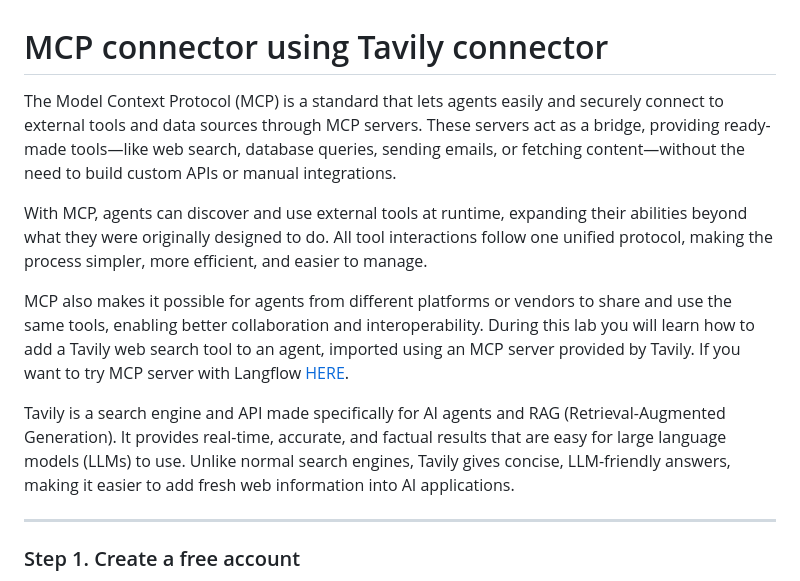
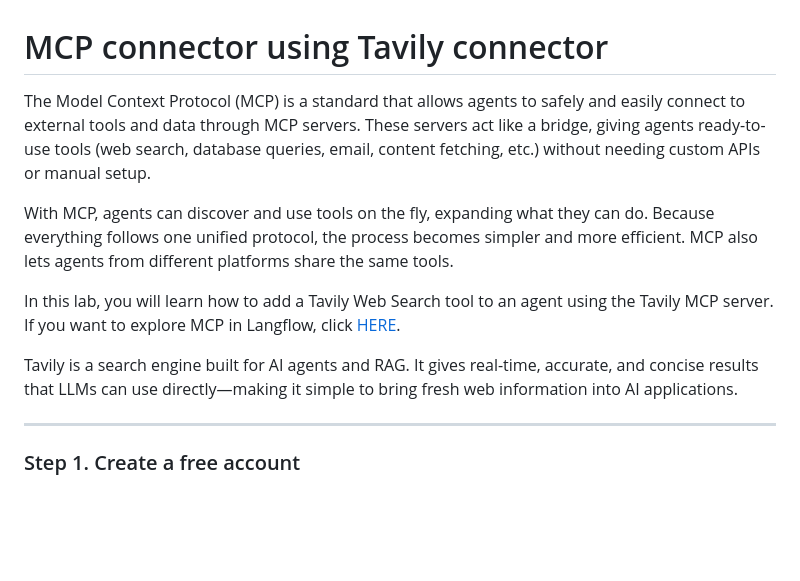
Before and after one commit to Client-Engineering-Indonesia/Workshop-AI-Sales-Assistant, a Markdown page: Lab 2 - Expand the Agent with Multi-Agent Collaboration/3.1. mcp_connector.md, the part around the change. GitHub-like rendering; blank space fills up the shorter version.

```diff
--- a/Lab 2 - Expand the Agent with Multi-Agent Collaboration/3.1. mcp_connector.md
+++ b/Lab 2 - Expand the Agent with Multi-Agent Collaboration/3.1. mcp_connector.md
@@ -1,12 +1,12 @@
 # MCP connector using Tavily connector
 
-The Model Context Protocol (MCP) is a standard that lets agents easily and securely connect to external tools and data sources through MCP servers. These servers act as a bridge, providing ready-made tools—like web search, database queries, sending emails, or fetching content—without the need to build custom APIs or manual integrations.
+The Model Context Protocol (MCP) is a standard that allows agents to safely and easily connect to external tools and data through MCP servers. These servers act like a bridge, giving agents ready-to-use tools (web search, database queries, email, content fetching, etc.) without needing custom APIs or manual setup.
 
-With MCP, agents can discover and use external tools at runtime, expanding their abilities beyond what they were originally designed to do. All tool interactions follow one unified protocol, making the process simpler, more efficient, and easier to manage.
+With MCP, agents can discover and use tools on the fly, expanding what they can do. Because everything follows one unified protocol, the process becomes simpler and more efficient. MCP also lets agents from different platforms share the same tools.
 
-MCP also makes it possible for agents from different platforms or vendors to share and use the same tools, enabling better collaboration and interoperability. During this lab you will learn how to add a Tavily web search tool to an agent, imported using an MCP server provided by Tavily. If you want to try MCP server with Langflow [HERE](https://github.com/Client-Engineering-Indonesia/Incubation-Agentic-AI-2025-batch-2/tree/main/Lab%201%20-%20Build%20RAG%20tools%20using%20Langflow%20and%20watsonx%20Discovery).
+In this lab, you will learn how to add a Tavily Web Search tool to an agent using the Tavily MCP server. If you want to explore MCP in Langflow, click [HERE](https://github.com/Client-Engineering-Indonesia/Incubation-Agentic-AI-2025-batch-2/tree/main/Lab%201%20-%20Build%20RAG%20tools%20using%20Langflow%20and%20watsonx%20Discovery).
 
-Tavily is a search engine and API made specifically for AI agents and RAG (Retrieval-Augmented Generation). It provides real-time, accurate, and factual results that are easy for large language models (LLMs) to use. Unlike normal search engines, Tavily gives concise, LLM-friendly answers, making it easier to add fresh web information into AI applications.
+Tavily is a search engine built for AI agents and RAG. It gives real-time, accurate, and concise results that LLMs can use directly—making it simple to bring fresh web information into AI applications.
 
 ---
 
```
